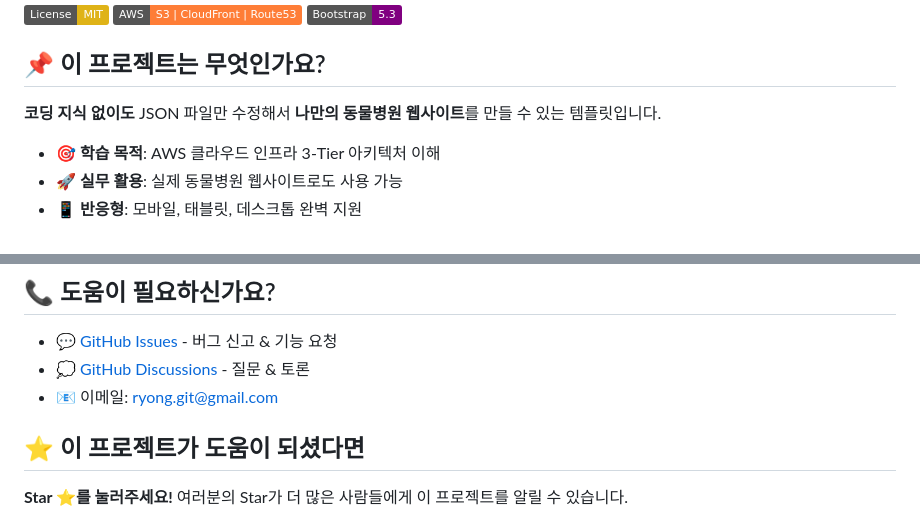
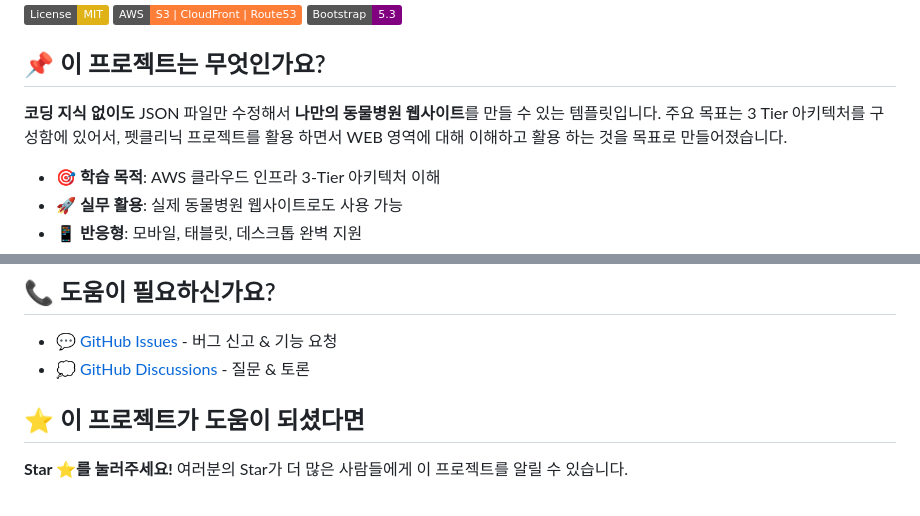
Before and after one commit to ryong-git/petclinic-web, a Markdown page: README.md, 2 parts joined by grey strips. Drawn GitHub-style; badges without logos.

```diff
--- a/README.md
+++ b/README.md
@@ -9,6 +9,7 @@
 ## 📌 이 프로젝트는 무엇인가요?
 
 **코딩 지식 없이도** JSON 파일만 수정해서 **나만의 동물병원 웹사이트**를 만들 수 있는 템플릿입니다.
+주요 목표는 3 Tier 아키텍처를 구성함에 있어서, 펫클리닉 프로젝트를 활용 하면서 WEB 영역에 대해 이해하고 활용 하는 것을 목표로 만들어졌습니다.
 
 - 🎯 **학습 목적**: AWS 클라우드 인프라 3-Tier 아키텍처 이해
 - 🚀 **실무 활용**: 실제 동물병원 웹사이트로도 사용 가능
@@ -250,7 +251,6 @@ git clone https://github.com/spring-projects/spring-petclinic.git
 
 - 💬 [GitHub Issues](https://github.com/ryong-git/petclinic-web/issues) - 버그 신고 & 기능 요청
 - 💭 [GitHub Discussions](https://github.com/ryong-git/petclinic-web/discussions) - 질문 & 토론
-- 📧 이메일: ryong.git@gmail.com
 
 ## ⭐ 이 프로젝트가 도움이 되셨다면
 
```
